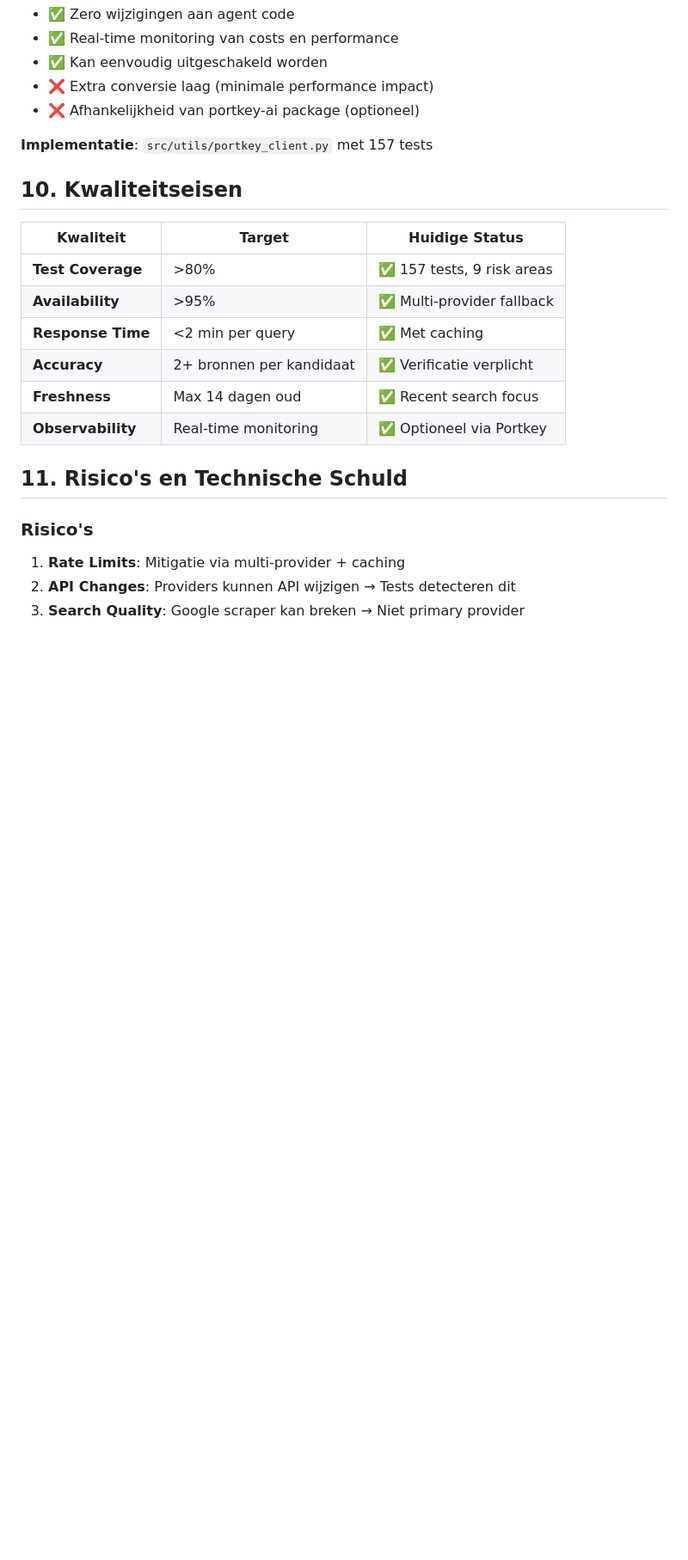
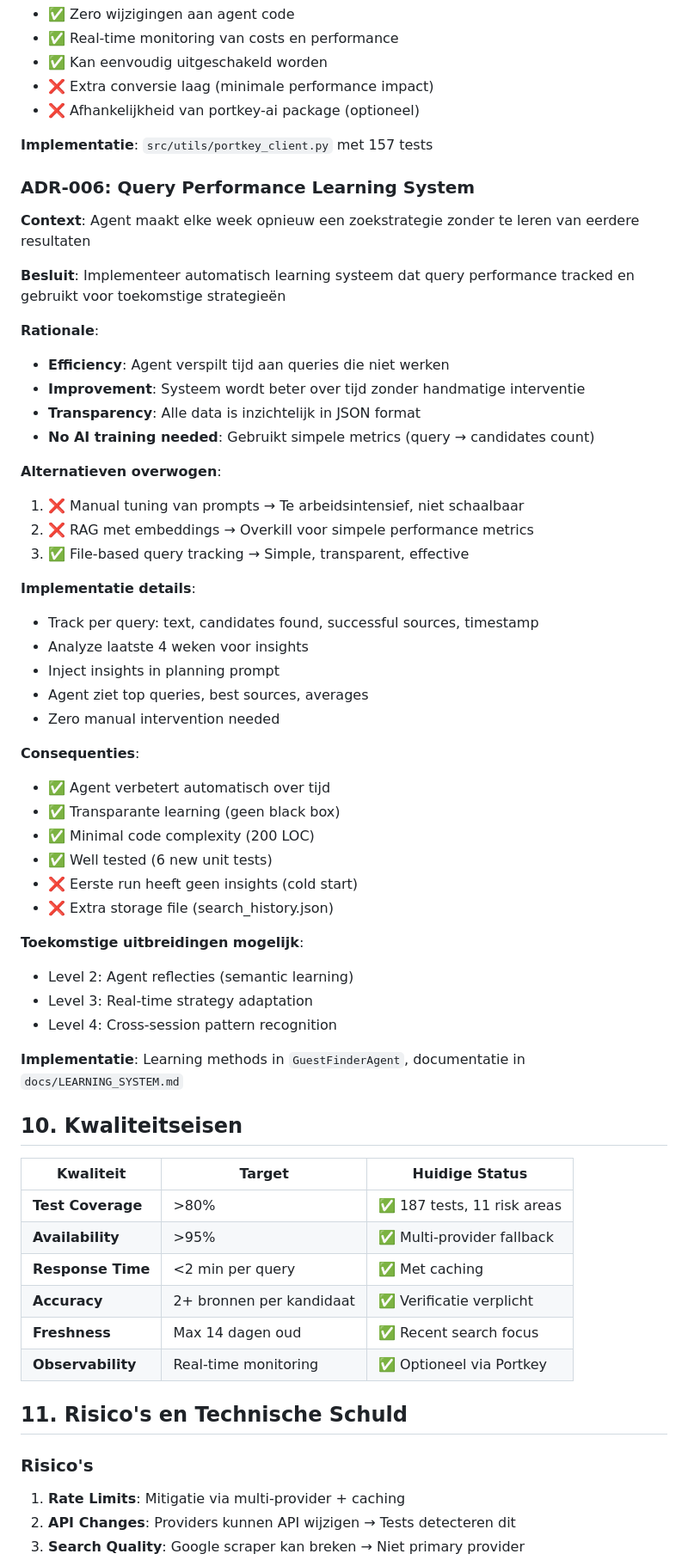
Before and after one commit to Joopsnijder/guest_search, a Markdown page: docs/architecture.md, the part around one of its changes. Shown at 86% size. Drawn GitHub-style; blank space fills up the shorter version.

```diff
--- a/docs/architecture.md
+++ b/docs/architecture.md
@@ -401,11 +452,50 @@ graph TB
 
 **Implementatie**: `src/utils/portkey_client.py` met 157 tests
 
+### ADR-006: Query Performance Learning System
+
+**Context**: Agent maakt elke week opnieuw een zoekstrategie zonder te leren van eerdere resultaten
+
+**Besluit**: Implementeer automatisch learning systeem dat query performance tracked en gebruikt voor toekomstige strategieën
+
+**Rationale**:
+- **Efficiency**: Agent verspilt tijd aan queries die niet werken
+- **Improvement**: Systeem wordt beter over tijd zonder handmatige interventie
+- **Transparency**: Alle data is inzichtelijk in JSON format
+- **No AI training needed**: Gebruikt simpele metrics (query → candidates count)
+
+**Alternatieven overwogen**:
+1. ❌ Manual tuning van prompts → Te arbeidsintensief, niet schaalbaar
+2. ❌ RAG met embeddings → Overkill voor simpele performance metrics
+3. ✅ File-based query tracking → Simple, transparent, effective
+
+**Implementatie details**:
+- Track per query: text, candidates found, successful sources, timestamp
+- Analyze laatste 4 weken voor insights
+- Inject insights in planning prompt
+- Agent ziet top queries, best sources, averages
+- Zero manual intervention needed
+
+**Consequenties**:
+- ✅ Agent verbetert automatisch over tijd
+- ✅ Transparante learning (geen black box)
+- ✅ Minimal code complexity (200 LOC)
+- ✅ Well tested (6 new unit tests)
+- ❌ Eerste run heeft geen insights (cold start)
+- ❌ Extra storage file (search_history.json)
+
+**Toekomstige uitbreidingen mogelijk**:
+- Level 2: Agent reflecties (semantic learning)
+- Level 3: Real-time strategy adaptation
+- Level 4: Cross-session pattern recognition
+
+**Implementatie**: Learning methods in `GuestFinderAgent`, documentatie in `docs/LEARNING_SYSTEM.md`
+
 ## 10. Kwaliteitseisen
 
 | Kwaliteit | Target | Huidige Status |
 |-----------|--------|----------------|
-| **Test Coverage** | >80% | ✅ 157 tests, 9 risk areas |
+| **Test Coverage** | >80% | ✅ 187 tests, 11 risk areas |
 | **Availability** | >95% | ✅ Multi-provider fallback |
 | **Response Time** | <2 min per query | ✅ Met caching |
 | **Accuracy** | 2+ bronnen per kandidaat | ✅ Verificatie verplicht |
```
Also changed, not shown: other parts of docs/architecture.md (+61 -10 lines).
